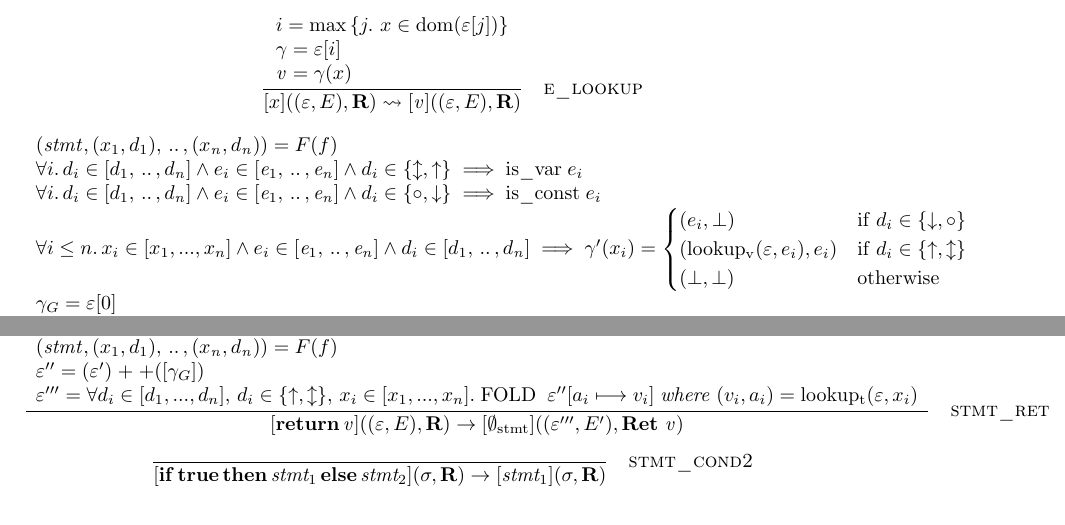
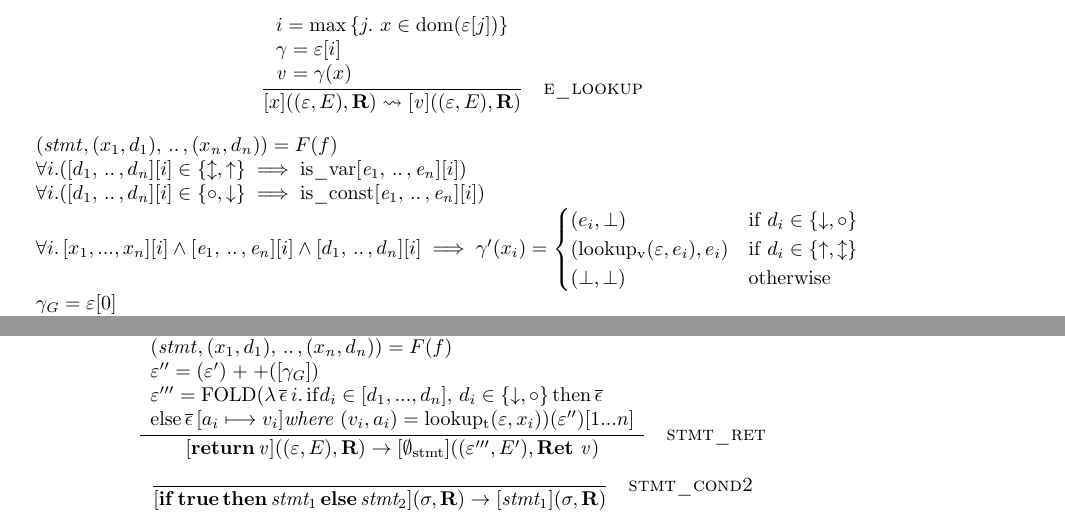
Before and after one commit to kth-step/HOL4P4, a LaTeX document (docs/semantics/main.tex, which reads docs/semantics/p4_defs.tex): two parts of pages 5 and 8 of 14, joined at a grey line, cut so that both start at the same text. Compiled offline with LaTeX, dvips and Ghostscript.

Commit message:
some more alterations

```diff
--- a/docs/semantics/p4_defs.tex
+++ b/docs/semantics/p4_defs.tex
@@ -262,10 +262,11 @@
 \ottprodline{|}{ ( \ottnt{v}  ,  a ) = \mathrm{lookup_t} ( \varepsilon ,  x ) }{}{}{}{}\ottprodnewline
 \ottprodline{|}{ \forall i . \, d_i \in  \ottnt{direction\_list}  \implies d_i \in \{\circ , \downarrow\} }{}{}{}{\ottcom{are the directions in or none}}\ottprodnewline
 \ottprodline{|}{ \forall i . \, d_i \in  \ottnt{direction\_list}  \implies d_i \in \{ \uparrow , \updownarrow \} }{}{}{}{\ottcom{are the directions out or inout}}\ottprodnewline
-\ottprodline{|}{ \forall i . \, d_i \in  \ottnt{direction\_list}  \land e_i \in  \ottnt{e\_list}  \land  d_i \in \{\circ , \downarrow\} \implies \mathrm{is\_const} \; e_i }{}{}{}{\ottcom{(the expresstions are not copy in)}}\ottprodnewline
-\ottprodline{|}{ \forall i . \, d_i \in  \ottnt{direction\_list}  \land e_i \in  \ottnt{e\_list}  \land  d_i \in \{\updownarrow , \uparrow\} \implies \mathrm{is\_var} \; e_i }{}{}{}{\ottcom{(the expresstions are not copy in)}}\ottprodnewline
+\ottprodline{|}{ \forall i . (  \ottnt{direction\_list}  [i] \in \{\circ , \downarrow\} \implies \mathrm{is\_const}  \ottnt{e\_list}  [i] ) }{}{}{}{\ottcom{(the expresstions are not copy in)}}\ottprodnewline
+\ottprodline{|}{ \forall i . (  \ottnt{direction\_list}  [i] \in \{\updownarrow , \uparrow\} \implies \mathrm{is\_var}  \ottnt{e\_list}  [i] ) }{}{}{}{\ottcom{(the expresstions are not copy in)}}\ottprodnewline
 \ottprodline{|}{d  \ottsym{=}  \ottnt{direction\_list}  \ottsym{[}  i  \ottsym{]}} {\textsf{M}}{}{}{}\ottprodnewline
 \ottprodline{|}{ d  = \mathrm{hd} \,\,  \ottnt{direction\_list} } {\textsf{M}}{}{}{}\ottprodnewline
+\ottprodline{|}{ i = \mathrm{min} \, \{ j . \,\,  \ottnt{direction\_list}  [j]  \in \{\circ , \downarrow\} \wedge \neg ( \mathrm{is\_const} \,  \ottnt{e\_list}  [j] ) \} }{}{}{}{}\ottprodnewline
 \ottprodline{|}{ b  = \mathrm{True} } {\textsf{M}}{}{}{\ottcom{condition true}}\ottprodnewline
 \ottprodline{|}{ b  = \mathrm{False} } {\textsf{M}}{}{}{\ottcom{condition false}}\ottprodnewline
 \ottprodline{|}{ \mathit{e}_1 , .. , \mathit{e}_n = \{ \} } {\textsf{M}}{}{}{\ottcom{function arguments empty}}\ottprodnewline
@@ -281,13 +282,15 @@
 \ottprodline{|}{ x  = \mathrm{ParserStateEnd} } {\textsf{M}}{}{}{\ottcom{empty error message}}\ottprodnewline
 \ottprodline{|}{\ottnt{v}  \ottsym{=} \, \ottkw{lookup\_lval} \, \ottsym{(}  \varepsilon  \ottsym{,}  \ottnt{lval}  \ottsym{)}} {\textsf{M}}{}{}{\ottcom{instantaneous lookup of lvals}}\ottprodnewline
 \ottprodline{|}{\ottnt{v''}  \ottsym{=}  \ottsym{(} \, \ottkw{struct} \, \ottsym{\{}  x_{{\mathrm{1}}}  \ottsym{=}  \ottnt{v_{{\mathrm{1}}}}  \ottsym{;} \, ... \, \ottsym{;}  x_{\ottmv{n}}  \ottsym{=}  \ottnt{v_{\ottmv{n}}}  \ottsym{\}} \, \ottkw{with} \, f  \ottsym{:=}  \ottnt{v}  \ottsym{)}} {\textsf{M}}{}{}{\ottcom{update of struct field}}\ottprodnewline
-\ottprodline{|}{ \forall i \leq n . \, x_i \in [x_1 , ... , x_n] \land e_i \in  \ottnt{e\_list}  \land d_i \in  \ottnt{direction\_list}  \implies  \gamma (x_i) =
+\ottprodline{|}{ \forall i. \, [x_1 , ... , x_n] [i] \land  \ottnt{e\_list}  [i] \land  \ottnt{direction\_list}  [i] \implies  \gamma (x_i) =
                \begin{cases}
                (e_i, \bot) & \mathrm{if} \; d_i \in \{ \downarrow , \circ \}
                \\ (\mathrm{lookup_v}(\varepsilon, e_i), e_i) & \mathrm{if} \; d_i \in \{ \uparrow , \updownarrow \}
                \\ (\bot, \bot) & \mathrm{otherwise}
                \end{cases} }{}{}{}{\ottcom{build new scope}}\ottprodnewline
-\ottprodline{|}{ \varepsilon''  = \forall d_i \in [d_1 , ... , d_n] , \, d_i \in \{ \uparrow , \updownarrow \} , \, x_i \in [x_1 , ... , x_n] . \; \mathrm{FOLD} \;\;  \varepsilon'  [a_i \longmapsto v_i]  \; \mathit{where} \; (v_i, a_i) = \mathrm{lookup_t}(  \varepsilon  , x_i) }{}{}{}{}}
+\ottprodline{|}{ \varepsilon''  = \mathrm{FOLD} (\lambda \, \overline{\epsilon} \, i . \,
+                                \mathrm{if}  d_i \in [d_1 , ... , d_n] , \, d_i \in \{ \downarrow , \circ \} \, \mathrm{then} \, \overline{\epsilon} \\
+                                \mathrm{else} \, \overline{\epsilon} \, [a_i \longmapsto v_i] \mathit{where} \; (v_i, a_i) = \mathrm{lookup_t}(  \varepsilon  , x_i) ) (  \varepsilon'  ) [1 ... n] }{}{}{}{}}
 
 \newcommand{\otteXXsem}{
 \ottrulehead{\ottnt{e\_sem}}{::=}{}\ottprodnewline
@@ -399,9 +402,9 @@
 
 \newcommand{\ottdruleeXXfuncXXcallXXnewframe}[1]{\ottdrule[#1]{%
 \ottpremise{\ottsym{(}  \ottnt{stmt}  \ottsym{,}  \ottsym{(}  x_{{\mathrm{1}}}  \ottsym{,}  d_{{\mathrm{1}}}  \ottsym{)}  \ottsym{,} \, .. \, \ottsym{,}  \ottsym{(}  x_{\ottmv{n}}  \ottsym{,}  d_{\ottmv{n}}  \ottsym{)}  \ottsym{)}  \ottsym{=}  F  \ottsym{(}  f  \ottsym{)}}%
-\ottpremise{ \forall i . \, d_i \in  \ottsym{[}  d_{{\mathrm{1}}}  \ottsym{,} \, .. \, \ottsym{,}  d_{\ottmv{n}}  \ottsym{]}  \land e_i \in  \ottsym{[}  \ottnt{e_{{\mathrm{1}}}}  \ottsym{,} \, .. \, \ottsym{,}  \ottnt{e_{\ottmv{n}}}  \ottsym{]}  \land  d_i \in \{\updownarrow , \uparrow\} \implies \mathrm{is\_var} \; e_i }%
-\ottpremise{ \forall i . \, d_i \in  \ottsym{[}  d_{{\mathrm{1}}}  \ottsym{,} \, .. \, \ottsym{,}  d_{\ottmv{n}}  \ottsym{]}  \land e_i \in  \ottsym{[}  \ottnt{e_{{\mathrm{1}}}}  \ottsym{,} \, .. \, \ottsym{,}  \ottnt{e_{\ottmv{n}}}  \ottsym{]}  \land  d_i \in \{\circ , \downarrow\} \implies \mathrm{is\_const} \; e_i }%
-\ottpremise{ \forall i \leq n . \, x_i \in [x_1 , ... , x_n] \land e_i \in  \ottsym{[}  \ottnt{e_{{\mathrm{1}}}}  \ottsym{,} \, .. \, \ottsym{,}  \ottnt{e_{\ottmv{n}}}  \ottsym{]}  \land d_i \in  \ottsym{[}  d_{{\mathrm{1}}}  \ottsym{,} \, .. \, \ottsym{,}  d_{\ottmv{n}}  \ottsym{]}  \implies  \gamma' (x_i) =
+\ottpremise{ \forall i . (  \ottsym{[}  d_{{\mathrm{1}}}  \ottsym{,} \, .. \, \ottsym{,}  d_{\ottmv{n}}  \ottsym{]}  [i] \in \{\updownarrow , \uparrow\} \implies \mathrm{is\_var}  \ottsym{[}  \ottnt{e_{{\mathrm{1}}}}  \ottsym{,} \, .. \, \ottsym{,}  \ottnt{e_{\ottmv{n}}}  \ottsym{]}  [i] ) }%
+\ottpremise{ \forall i . (  \ottsym{[}  d_{{\mathrm{1}}}  \ottsym{,} \, .. \, \ottsym{,}  d_{\ottmv{n}}  \ottsym{]}  [i] \in \{\circ , \downarrow\} \implies \mathrm{is\_const}  \ottsym{[}  \ottnt{e_{{\mathrm{1}}}}  \ottsym{,} \, .. \, \ottsym{,}  \ottnt{e_{\ottmv{n}}}  \ottsym{]}  [i] ) }%
+\ottpremise{ \forall i. \, [x_1 , ... , x_n] [i] \land  \ottsym{[}  \ottnt{e_{{\mathrm{1}}}}  \ottsym{,} \, .. \, \ottsym{,}  \ottnt{e_{\ottmv{n}}}  \ottsym{]}  [i] \land  \ottsym{[}  d_{{\mathrm{1}}}  \ottsym{,} \, .. \, \ottsym{,}  d_{\ottmv{n}}  \ottsym{]}  [i] \implies  \gamma' (x_i) =
                \begin{cases}
                (e_i, \bot) & \mathrm{if} \; d_i \in \{ \downarrow , \circ \}
                \\ (\mathrm{lookup_v}(\varepsilon, e_i), e_i) & \mathrm{if} \; d_i \in \{ \uparrow , \updownarrow \}
@@ -442,12 +445,10 @@
 
 \newcommand{\ottdruleeXXfuncXXcallXXargs}[1]{\ottdrule[#1]{%
 \ottpremise{\ottsym{(}  \ottnt{stmt}  \ottsym{,}  \ottsym{(}  x_{{\mathrm{1}}}  \ottsym{,}  d_{{\mathrm{1}}}  \ottsym{)}  \ottsym{,} \, .. \, \ottsym{,}  \ottsym{(}  x_{\ottmv{n}}  \ottsym{,}  d_{\ottmv{n}}  \ottsym{)}  \ottsym{)}  \ottsym{=}  F  \ottsym{(}  f  \ottsym{)}}%
-\ottpremise{ \ottnt{e\_list'}  \ottsym{++}  \ottnt{e\_list''}  =  \ottnt{e_{{\mathrm{1}}}}  \ottsym{,} \, .. \, \ottsym{,}  \ottnt{e_{\ottmv{n}}} }%
-\ottpremise{ \ottnt{e}  = \mathrm{hd} \,\,  \ottnt{e\_list''} }%
+\ottpremise{ i = \mathrm{min} \, \{ j . \,\,  \ottsym{[}  d_{{\mathrm{1}}}  \ottsym{,} \, .. \, \ottsym{,}  d_{\ottmv{n}}  \ottsym{]}  [j]  \in \{\circ , \downarrow\} \wedge \neg ( \mathrm{is\_const} \,  \ottsym{[}  \ottnt{e_{{\mathrm{1}}}}  \ottsym{,} \, .. \, \ottsym{,}  \ottnt{e_{\ottmv{n}}}  \ottsym{]}  [j] ) \} }%
+\ottpremise{\ottnt{e}  \ottsym{=}  \ottsym{[}  \ottnt{e_{{\mathrm{1}}}}  \ottsym{,} \, .. \, \ottsym{,}  \ottnt{e_{\ottmv{n}}}  \ottsym{]}  \ottsym{[}  i  \ottsym{]}}%
 \ottpremise{\ottsym{[}  \ottnt{e}  \ottsym{]}  \ottsym{(}  \sigma  \ottsym{,}   { \mathbf{R} }   \ottsym{)}  \rightsquigarrow  \ottsym{[}  \ottnt{e'}  \ottsym{]}  \ottsym{(}  \sigma'  \ottsym{,}   { \mathbf{R} }   \ottsym{)}}%
-\ottpremise{ i  = \mathrm{len} \,\,  \ottnt{e\_list'} }%
-\ottpremise{ \forall i . \, d_i \in  \ottsym{[}  d_{{\mathrm{1}}}  \ottsym{,} \, .. \, \ottsym{,}  d_{\ottmv{n}}  \ottsym{]}  \implies d_i \in \{\circ , \downarrow\} }%
-\ottpremise{ \ottnt{e'_{{\mathrm{1}}}}  \ottsym{,} \, .. \, \ottsym{,}  \ottnt{e'_{\ottmv{m}}}  =   ( i  \mapsto   \ottnt{e'} )  \ottsym{(}  \ottnt{e_{{\mathrm{1}}}}  \ottsym{,} \, .. \, \ottsym{,}  \ottnt{e_{\ottmv{n}}}  \ottsym{)}  }%
+\ottpremise{ \ottsym{[}  \ottnt{e'_{{\mathrm{1}}}}  \ottsym{,} \, .. \, \ottsym{,}  \ottnt{e'_{\ottmv{m}}}  \ottsym{]}  =   ( i  \mapsto   \ottnt{e'} )  \ottsym{[}  \ottnt{e_{{\mathrm{1}}}}  \ottsym{,} \, .. \, \ottsym{,}  \ottnt{e_{\ottmv{n}}}  \ottsym{]}  }%
 }{
 \ottsym{[}  \ottkw{call} \, f  \ottsym{(}  \ottnt{e_{{\mathrm{1}}}}  \ottsym{,} \, .. \, \ottsym{,}  \ottnt{e_{\ottmv{n}}}  \ottsym{)}  \ottsym{]}  \ottsym{(}  \sigma  \ottsym{,}   { \mathbf{R} }   \ottsym{)}  \rightsquigarrow  \ottsym{[}  \ottkw{call} \, f  \ottsym{(}  \ottnt{e'_{{\mathrm{1}}}}  \ottsym{,} \, .. \, \ottsym{,}  \ottnt{e'_{\ottmv{m}}}  \ottsym{)}  \ottsym{]}  \ottsym{(}  \sigma'  \ottsym{,}   { \mathbf{R} }   \ottsym{)}}{%
 {\ottdrulename{e\_func\_call\_args}}{}%
@@ -716,7 +717,9 @@
 \ottpremise{ ( \varepsilon' ,   f  ) ::  E'   \ottsym{=}  E}%
 \ottpremise{\ottsym{(}  \ottnt{stmt}  \ottsym{,}  \ottsym{(}  x_{{\mathrm{1}}}  \ottsym{,}  d_{{\mathrm{1}}}  \ottsym{)}  \ottsym{,} \, .. \, \ottsym{,}  \ottsym{(}  x_{\ottmv{n}}  \ottsym{,}  d_{\ottmv{n}}  \ottsym{)}  \ottsym{)}  \ottsym{=}  F  \ottsym{(}  f  \ottsym{)}}%
 \ottpremise{\varepsilon''  \ottsym{=}   \ottsym{(}  \varepsilon'  \ottsym{)}  \mathrel{\mathop+}+  \ottsym{(}  \ottsym{[}   { \gamma }_G   \ottsym{]}  \ottsym{)} }%
-\ottpremise{ \varepsilon'''  = \forall d_i \in [d_1 , ... , d_n] , \, d_i \in \{ \uparrow , \updownarrow \} , \, x_i \in [x_1 , ... , x_n] . \; \mathrm{FOLD} \;\;  \varepsilon''  [a_i \longmapsto v_i]  \; \mathit{where} \; (v_i, a_i) = \mathrm{lookup_t}(  \varepsilon  , x_i) }%
+\ottpremise{ \varepsilon'''  = \mathrm{FOLD} (\lambda \, \overline{\epsilon} \, i . \,
+                                \mathrm{if}  d_i \in [d_1 , ... , d_n] , \, d_i \in \{ \downarrow , \circ \} \, \mathrm{then} \, \overline{\epsilon} \\
+                                \mathrm{else} \, \overline{\epsilon} \, [a_i \longmapsto v_i] \mathit{where} \; (v_i, a_i) = \mathrm{lookup_t}(  \varepsilon  , x_i) ) (  \varepsilon''  ) [1 ... n] }%
 }{
 \ottsym{[}  \ottkw{return} \, \ottnt{v}  \ottsym{]}  \ottsym{(}  \ottsym{(}  \varepsilon  \ottsym{,}  E  \ottsym{)}  \ottsym{,}   { \mathbf{R} }   \ottsym{)}  \rightarrow  \ottsym{[}   \emptyset_{ \mathrm{stmt} }   \ottsym{]}  \ottsym{(}  \ottsym{(}  \varepsilon'''  \ottsym{,}  E'  \ottsym{)}  \ottsym{,}   { \mathbf{Ret} \,\,  \ottnt{v} }   \ottsym{)}}{%
 {\ottdrulename{stmt\_ret}}{}%
```
Also changed, not shown: docs/semantics/main.pdf, 1 other file.
